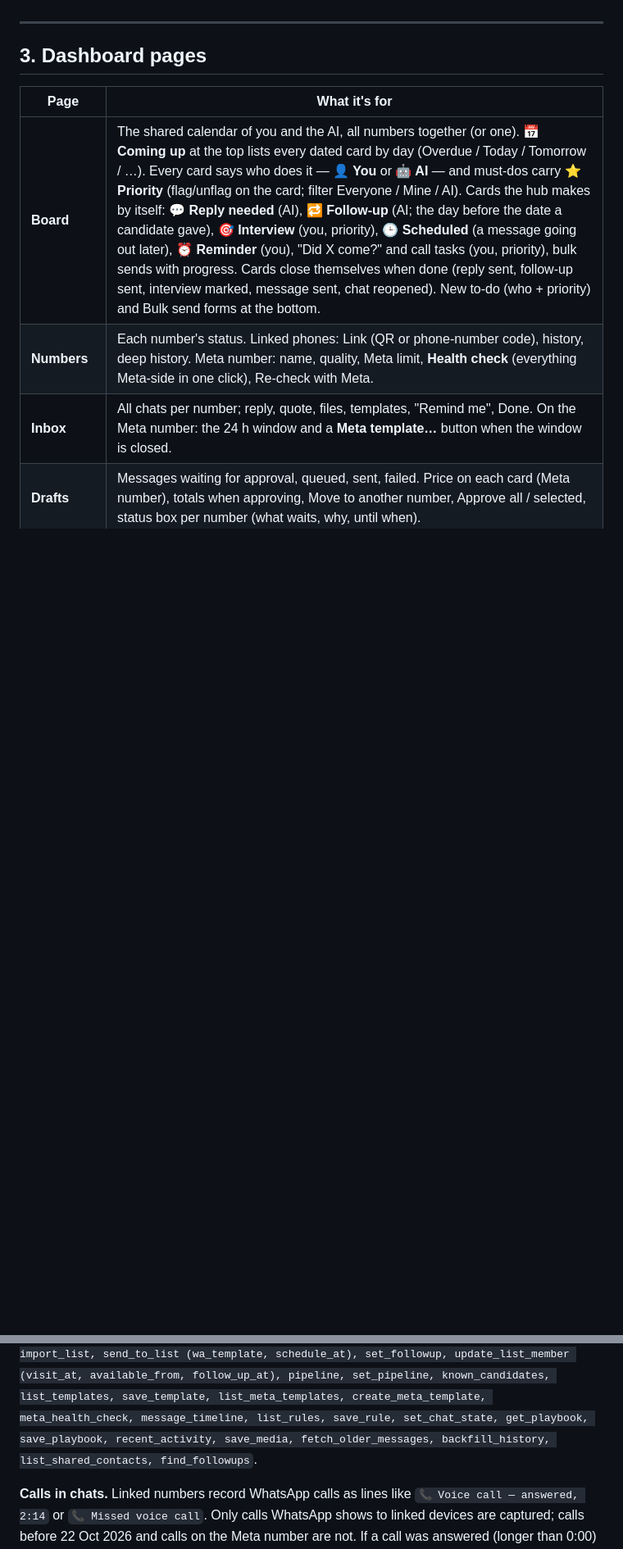
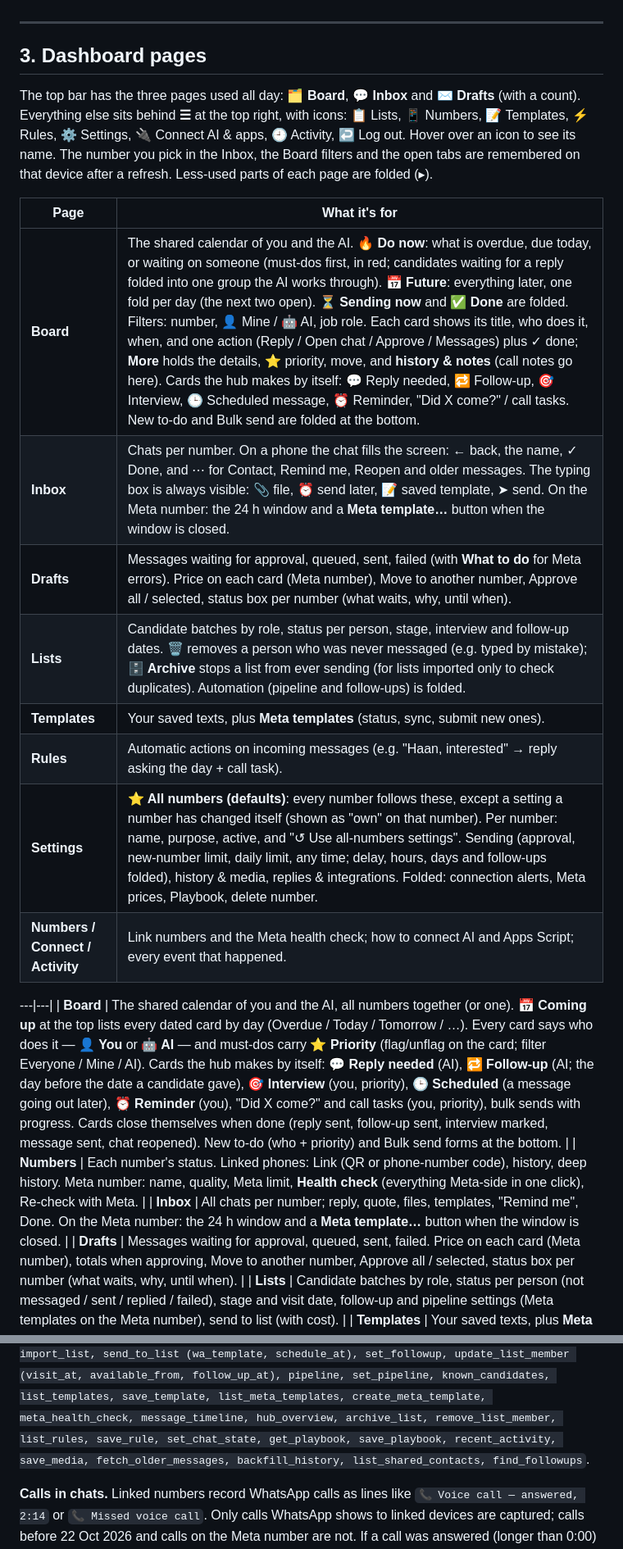
Before and after one commit to sebinjuly-source/zenith-whatsapp-hub, a Markdown page: docs/HOW-IT-WORKS.md, 2 parts joined by grey strips. Shown at 82% size. GitHub-like rendering; blank space fills up the shorter version.

Commit message:
Docs: new top bar and menu, Board Do now / Future, settings for all numbers, AI onboarding tools
Co-Authored-By: Claude Opus 5.5 <noreply@anthropic.com>

```diff
--- a/docs/HOW-IT-WORKS.md
+++ b/docs/HOW-IT-WORKS.md
@@ -59,8 +59,23 @@ reminders always go from the number that has their chat.
 
 ## 3. Dashboard pages
 
+The top bar has the three pages used all day: **🗂️ Board**, **💬 Inbox** and **✉️ Drafts** (with a count). Everything else
+sits behind **☰** at the top right, with icons: 📋 Lists, 📱 Numbers, 📝 Templates, ⚡ Rules, ⚙️ Settings, 🔌 Connect AI &
+apps, 🕘 Activity, ↩️ Log out. Hover over an icon to see its name. The number you pick in the Inbox, the Board filters
+and the open tabs are remembered on that device after a refresh. Less-used parts of each page are folded (▸).
+
 | Page | What it's for |
 |---|---|
+| **Board** | The shared calendar of you and the AI. **🔥 Do now**: what is overdue, due today, or waiting on someone (must-dos first, in red; candidates waiting for a reply folded into one group the AI works through). **📅 Future**: everything later, one fold per day (the next two open). **⏳ Sending now** and **✅ Done** are folded. Filters: number, 👤 Mine / 🤖 AI, job role. Each card shows its title, who does it, when, and one action (Reply / Open chat / Approve / Messages) plus ✓ done; **More** holds the details, ⭐ priority, move, and **history & notes** (call notes go here). Cards the hub makes by itself: 💬 Reply needed, 🔁 Follow-up, 🎯 Interview, 🕒 Scheduled message, ⏰ Reminder, "Did X come?" / call tasks. New to-do and Bulk send are folded at the bottom. |
+| **Inbox** | Chats per number. On a phone the chat fills the screen: ← back, the name, ✓ Done, and ⋯ for Contact, Remind me, Reopen and older messages. The typing box is always visible: 📎 file, ⏰ send later, 📝 saved template, ➤ send. On the Meta number: the 24 h window and a **Meta template…** button when the window is closed. |
+| **Drafts** | Messages waiting for approval, queued, sent, failed (with **What to do** for Meta errors). Price on each card (Meta number), Move to another number, Approve all / selected, status box per number (what waits, why, until when). |
+| **Lists** | Candidate batches by role, status per person, stage, interview and follow-up dates. 🗑 removes a person who was never messaged (e.g. typed by mistake); **🗄 Archive** stops a list from ever sending (for lists imported only to check duplicates). Automation (pipeline and follow-ups) is folded. |
+| **Templates** | Your saved texts, plus **Meta templates** (status, sync, submit new ones). |
+| **Rules** | Automatic actions on incoming messages (e.g. "Haan, interested" → reply asking the day + call task). |
+| **Settings** | **⭐ All numbers (defaults)**: every number follows these, except a setting a number has changed itself (shown as "own" on that number). Per number: name, purpose, active, and "↺ Use all-numbers settings". Sending (approval, new-number limit, daily limit, any time; delay, hours, days and follow-ups folded), history & media, replies & integrations. Folded: connection alerts, Meta prices, Playbook, delete number. |
+| **Numbers / Connect / Activity** | Link numbers and the Meta health check; how to connect AI and Apps Script; every event that happened. |
+
+---|---|
 | **Board** | The shared calendar of you and the AI, all numbers together (or one). **📅 Coming up** at the top lists every dated card by day (Overdue / Today / Tomorrow / …). Every card says who does it — **👤 You** or **🤖 AI** — and must-dos carry **⭐ Priority** (flag/unflag on the card; filter Everyone / Mine / AI). Cards the hub makes by itself: **💬 Reply needed** (AI), **🔁 Follow-up** (AI; the day before the date a candidate gave), **🎯 Interview** (you, priority), **🕒 Scheduled** (a message going out later), **⏰ Reminder** (you), "Did X come?" and call tasks (you, priority), bulk sends with progress. Cards close themselves when done (reply sent, follow-up sent, interview marked, message sent, chat reopened). New to-do (who + priority) and Bulk send forms at the bottom. |
 | **Numbers** | Each number's status. Linked phones: Link (QR or phone-number code), history, deep history. Meta number: name, quality, Meta limit, **Health check** (everything Meta-side in one click), Re-check with Meta. |
 | **Inbox** | All chats per number; reply, quote, files, templates, "Remind me", Done. On the Meta number: the 24 h window and a **Meta template…** button when the window is closed. |
@@ -114,7 +133,7 @@ send_message (text, files, buttons, wa_template, schedule_at), bulk_send, list_o
 approve_task, list_tasks (kind=reply|followup|visit|scheduled|reminder, for=you|ai, due_now), create_task / update_task (for, priority), add_task_note, task_history, list_lists, list_members, import_list,
 send_to_list (wa_template, schedule_at), set_followup, update_list_member (visit_at, available_from, follow_up_at), pipeline, set_pipeline, known_candidates,
 list_templates, save_template, list_meta_templates, create_meta_template, meta_health_check, message_timeline,
-list_rules, save_rule, set_chat_state, get_playbook, save_playbook, recent_activity, save_media,
+hub_overview, archive_list, remove_list_member, list_rules, save_rule, set_chat_state, get_playbook, save_playbook, recent_activity, save_media,
 fetch_older_messages, backfill_history, list_shared_contacts, find_followups`.
 
 **Calls in chats.** Linked numbers record WhatsApp calls as lines like `📞 Voice call — answered, 2:14` or
```
Also changed, not shown: other parts of docs/HOW-IT-WORKS.md (+7 -3 lines).
